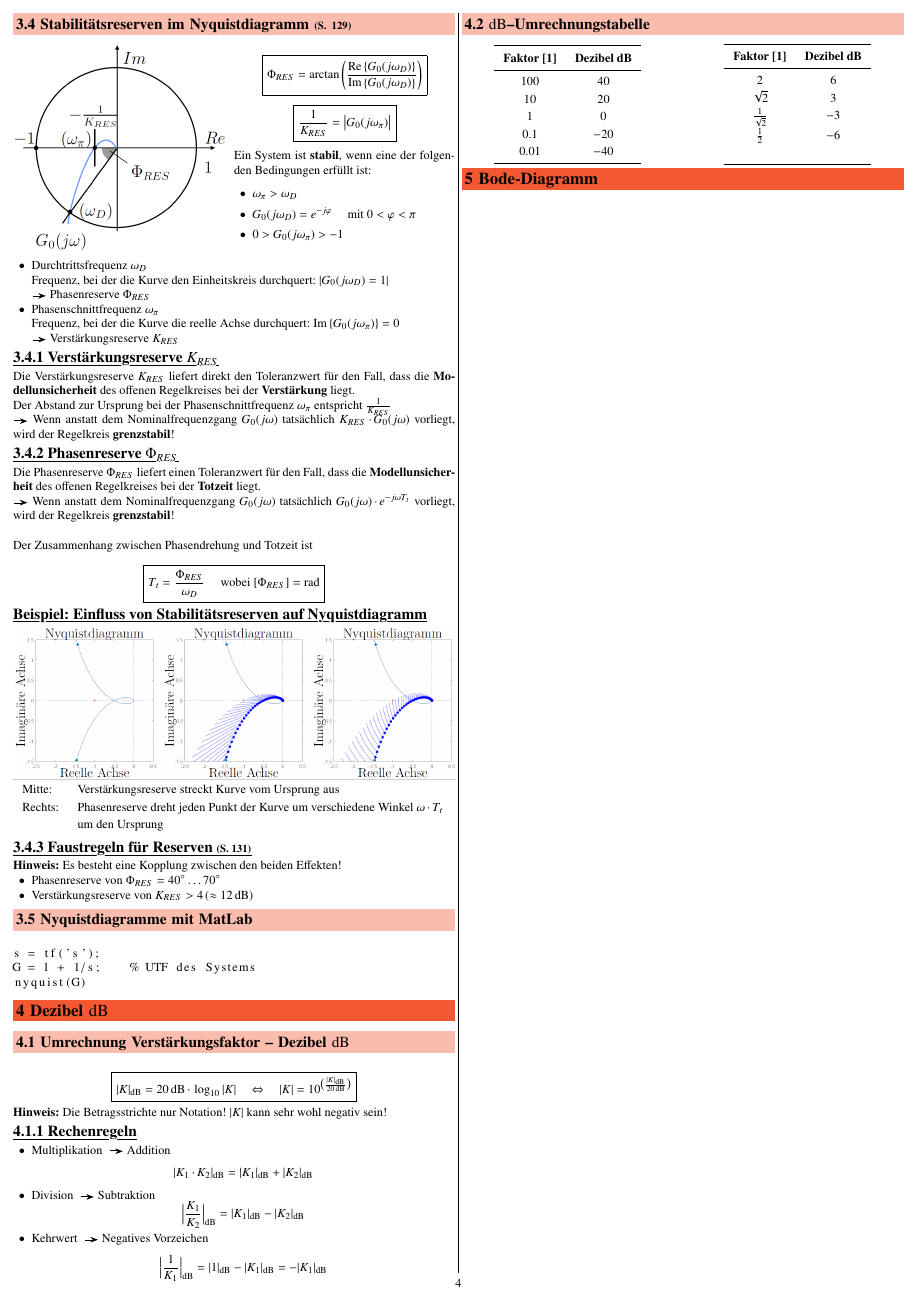
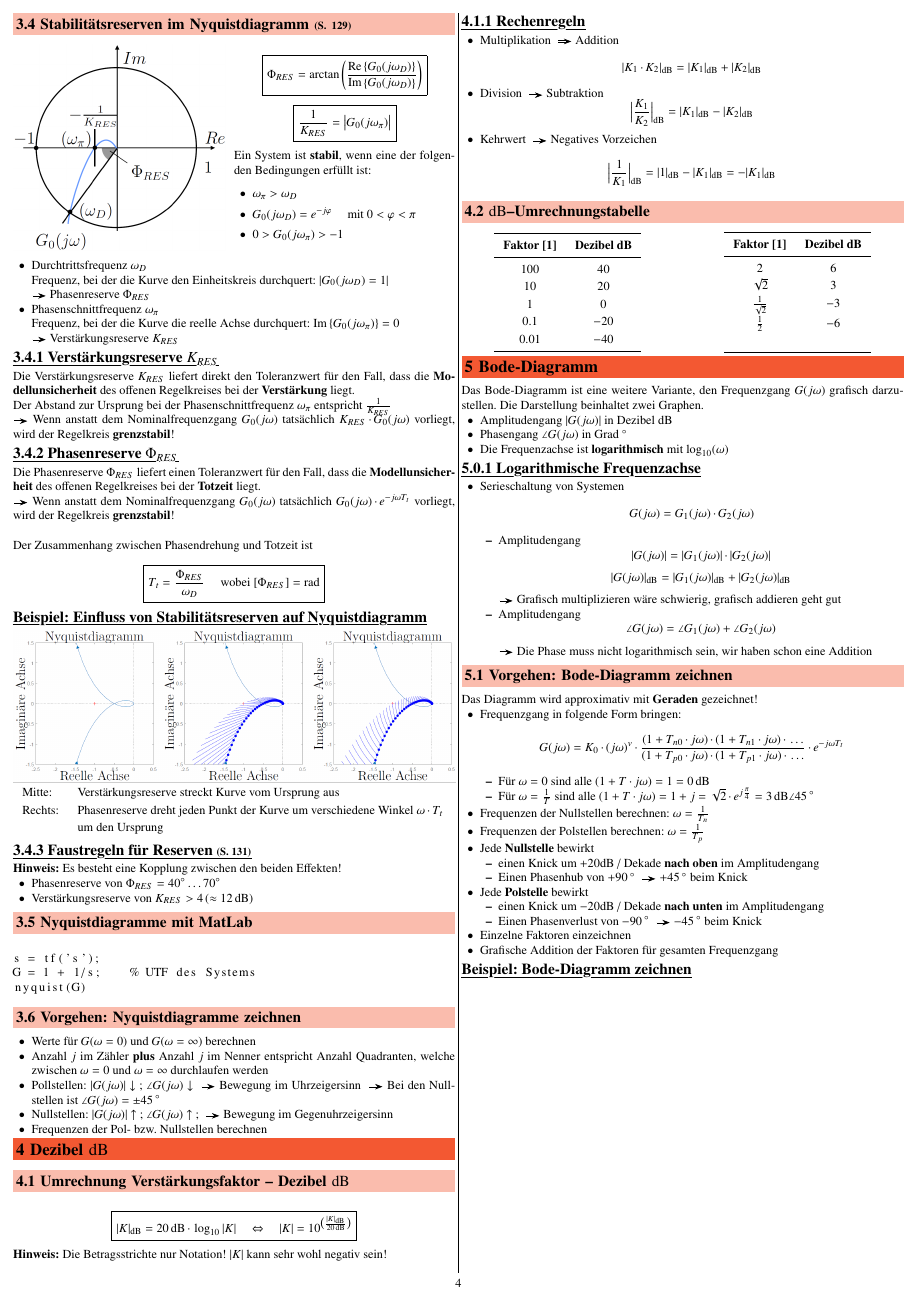
Before and after one commit to P4ntomime/regelungstechnik-2, a LaTeX document (regelungstechnik_2.tex, which reads preamble.tex, sections/03_nyquist.tex, sections/04_dezibel.tex): page 4 of 4. Compiled offline with pdfLaTeX.

Commit message:
removed warnings, added how to draw a bode plot, added tikz file (to be worked on)

```diff
--- a/preamble.tex
+++ b/preamble.tex
@@ -46,7 +46,7 @@
 \usetikzlibrary{shapes.misc}        % for the cross out node shape
 
 \usepackage{pgfplots}               % needed for  easy axis generation in TikZ drawings
-\pgfplotsset{compat=1.18}	        % newest version
+\pgfplotsset{compat=1.17}	        % newest version
 
 \usepackage{listings}               % for nicer code display
 % to use nodes inside listing see: https://texample.net/tikz/examples/tikz-listings/
--- a/sections/03_nyquist.tex
+++ b/sections/03_nyquist.tex
@@ -216,3 +216,15 @@ $$ \boxed{ T_t = \frac{\Phi_{RES}}{\omega_D}  \quad \text{ wobei } [\Phi_{RES}]
 \subsection{Nyquistdiagramme mit MatLab}
 
 \lstinputlisting{snippets/nyquist.m}
+
+\subsection{Vorgehen: Nyquistdiagramme zeichnen}
+
+\begin{itemize}
+    \item Werte für $G(\omega = 0)$ und $G(\omega = \infty)$ berechnen
+    \item Anzahl $j$ im Zähler \textbf{plus} Anzahl $j$ im Nenner entspricht Anzahl Quadranten, welche zwischen $\omega = 0$ und
+        $\omega = \infty$ durchlaufen werden
+    \item Pollstellen: $|G(j \omega)|$ \textdownarrow\ ; $\angle G(j \omega)$ \textdownarrow\ \textrightarrow\ Bewegung im Uhrzeigersinn
+        \textrightarrow\ Bei den Nullstellen ist $\angle G(j \omega) = \pm 45 \, \degree$
+    \item Nullstellen: $|G(j \omega)|$ \textuparrow\ ; $\angle G(j \omega)$ \textuparrow\ ; \textrightarrow\ Bewegung im Gegenuhrzeigersinn
+    \item Frequenzen der Pol- bzw. Nullstellen berechnen
+\end{itemize}
--- a/sections/04_dezibel.tex
+++ b/sections/04_dezibel.tex
@@ -1,7 +1,7 @@
-\section{Dezibel $\deci \bel$}
+\section[Dezibel \deci \bel]{Dezibel $\deci \bel$}
 
 
-\subsection{Umrechnung Verstärkungsfaktor -- Dezibel $\deci \bel$}
+\subsection[Umrechnung Verstärkungsfaktor -- Dezibel \deci \bel]{Umrechnung Verstärkungsfaktor -- Dezibel $\deci \bel$}
 
 $$ \boxed{ |K|_{\deci \bel} = 20 \, \deci \bel \cdot \log_{10} |K| \quad \Leftrightarrow \quad
             |K| = 10 ^{\big( \frac{|K|_{\deci \bel}}{20 \, \deci \bel}\big)}  } $$
--- a/sections/05_bodediagramm.tex
+++ b/sections/05_bodediagramm.tex
@@ -1 +1,70 @@
 \section{Bode-Diagramm}
+
+Das Bode-Diagramm ist eine weitere Variante, den Frequenzgang $G(j \omega)$ grafisch darzustellen.
+Die Darstellung beinhaltet zwei Graphen.
+
+\begin{itemize}
+    \item Amplitudengang $|G(j \omega)|$ in Dezibel $\deci \bel$
+    \item Phasengang $\angle G(j \omega)$ in Grad $\degree$
+    \item Die Frequenzachse ist \textbf{logarithmisch} mit $\log_{10}(\omega)$
+\end{itemize}
+
+
+% Bei zu wenig Platz weglassen
+\subsubsection{Logarithmische Frequenzachse}
+
+\begin{itemize}
+    \item Serieschaltung von Systemen
+        $$ G(j \omega) = G_1(j \omega) \cdot G_2(j \omega) $$
+
+    \begin{itemize}
+        \item Amplitudengang
+            $$ |G(j \omega)| = |G_1(j \omega)| \cdot |G_2(j \omega)| $$
+            $$ |G(j \omega)|_{\deci \bel} = |G_1(j \omega)|_{\deci \bel} + |G_2(j \omega)|_{\deci \bel} $$
+            \textrightarrow\ Grafisch multiplizieren wäre schwierig, grafisch addieren geht gut
+    \end{itemize}
+
+    \begin{itemize}
+        \item Amplitudengang
+            $$ \angle G(j \omega) = \angle G_1(j \omega) +  \angle G_2(j \omega) $$
+            \textrightarrow\ Die Phase muss nicht logarithmisch sein, wir haben schon eine Addition
+    \end{itemize}
+\end{itemize}
+
+
+\subsection{Vorgehen: Bode-Diagramm zeichnen}
+
+Das Diagramm wird approximativ mit \textbf{Geraden} gezeichnet!
+
+\begin{itemize}
+    \item Frequenzgang in folgende Form bringen:
+        $$ G(j \omega) = K_0 \cdot (j \omega)^v \cdot \frac{(1 + T_{n0} \cdot j \omega)\cdot (1 + T_{n1} \cdot j \omega) \cdot \ldots}
+        {(1 + T_{p0} \cdot j \omega)\cdot (1 + T_{p1} \cdot j \omega) \cdot \ldots} \cdot e^{- j \omega T_t} $$
+    \begin{itemize}
+        \item Für $\omega = 0$ sind alle $(1 + T \cdot j \omega) = 1 = 0 \, \deci \bel$
+        \item Für $\omega = \frac{1}{T}$ sind alle  $(1 + T \cdot j \omega) = 1 + j = \sqrt{2} \cdot e^{j \frac{\pi}{4}}
+            = 3 \, \deci \bel \angle 45 \, \degree$
+    \end{itemize}
+    \item Frequenzen der Nullstellen berechnen: $\omega = \frac{1}{T_n}$
+    \item Frequenzen der Polstellen berechnen: $\omega = \frac{1}{T_p}$
+
+
+    \item Jede \textbf{Nullstelle} bewirkt
+    \begin{itemize}
+        \item einen Knick um $+ 20 \deci \bel$ / Dekade \textbf{nach oben} im Amplitudengang
+        \item Einen Phasenhub von $+ 90 \, \degree$ \textrightarrow\ $+ 45 \, \degree$ beim Knick
+    \end{itemize}
+    \item Jede \textbf{Polstelle} bewirkt
+    \begin{itemize}
+        \item einen Knick um $- 20 \deci \bel$ / Dekade \textbf{nach unten} im Amplitudengang
+        \item Einen Phasenverlust von $- 90 \, \degree$ \textrightarrow\ $- 45 \, \degree$ beim Knick
+    \end{itemize}
+    \item Einzelne Faktoren einzeichnen
+    \item Grafische Addition der Faktoren für gesamten Frequenzgang
+\end{itemize}
+
+
+\example{Bode-Diagramm zeichnen}
+
+
+%\input{tikz/bode-plot.tex}
```
Also changed, not shown: sections/02_frequenzgang.tex (+1 -1 lines), tikz/bode-plot.tex (added, +66 -0 lines), regelungstechnik_2.pdf, sections/04_dezibel.tex (2 more changed lines).
